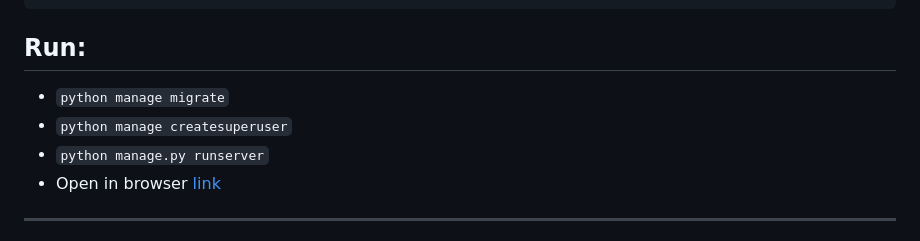
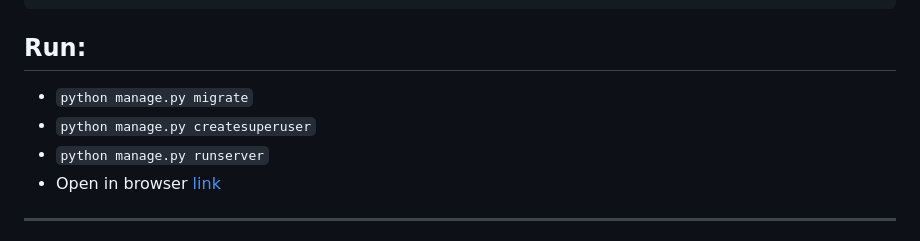
Before and after one commit to smartlegionlab/todo-app-django, a Markdown page: README.md, the part around the change. GitHub-like rendering.

```diff
--- a/README.md
+++ b/README.md
@@ -74,8 +74,8 @@ TODO_APP_WEB_DB_HOST="localhost"
 
 ## Run:
 
-- `python manage migrate`
-- `python manage createsuperuser`
+- `python manage.py migrate`
+- `python manage.py createsuperuser`
 - `python manage.py runserver`
 - Open in browser [link](http://127.0.0.1:8000)
 
```
